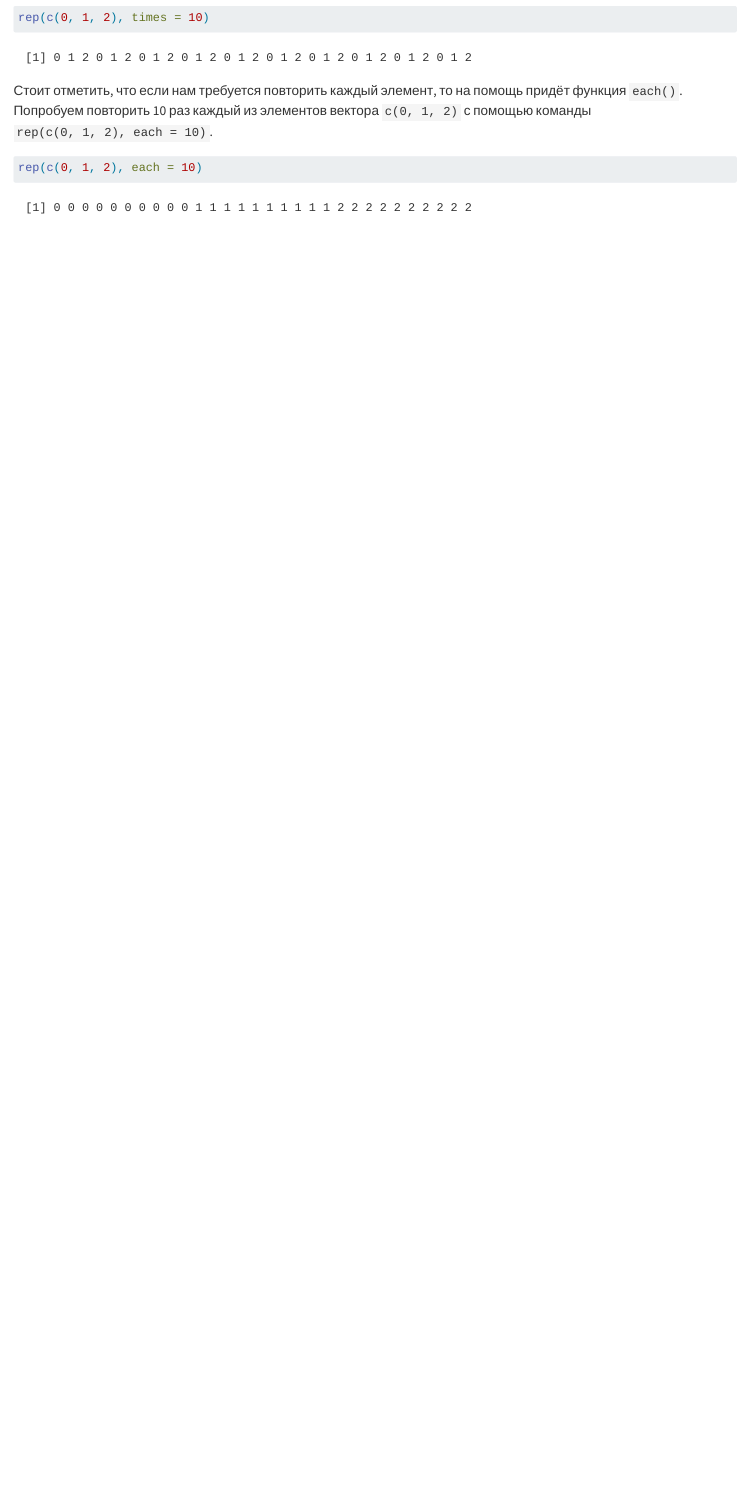
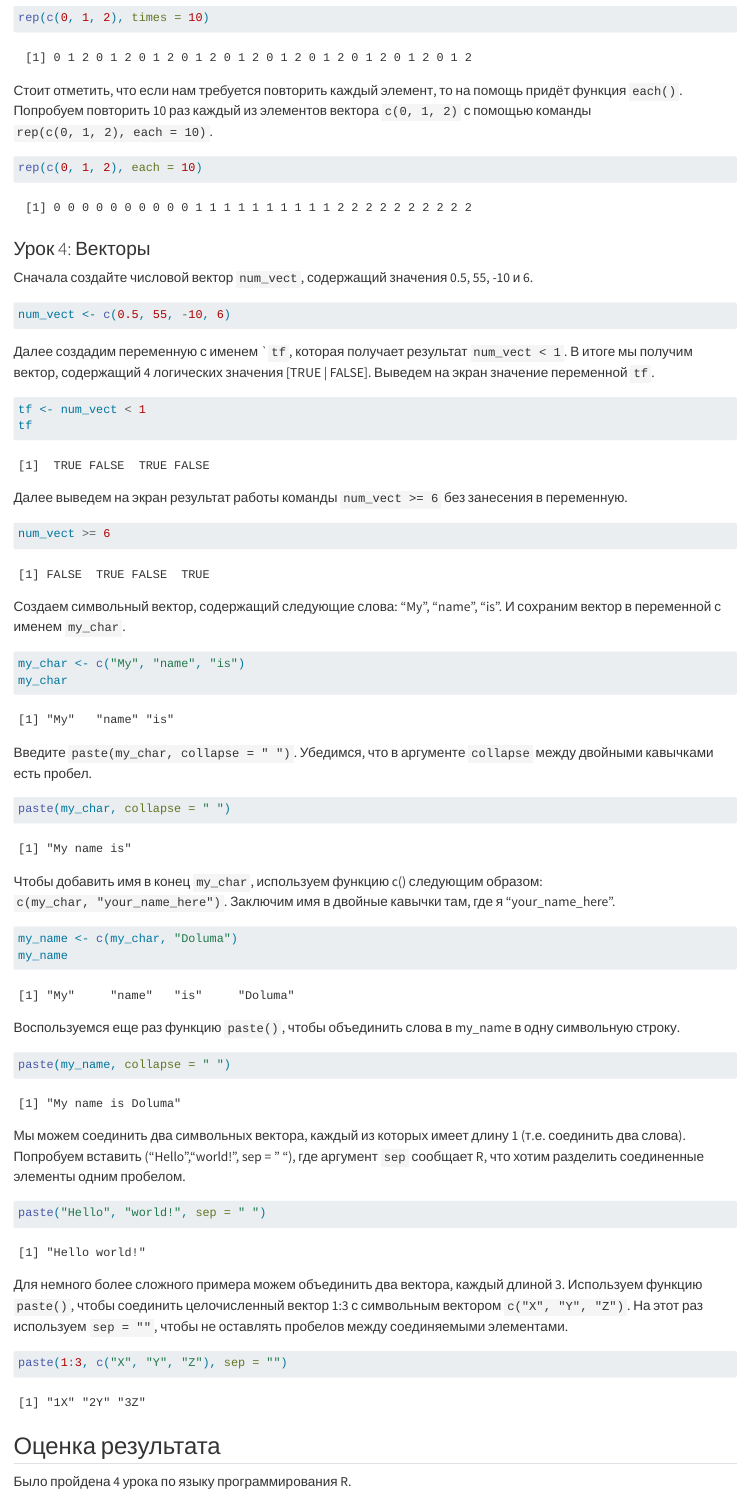
Before and after one commit to ulgosipoy/sem7_tt, a Quarto document (pr1/lab1.qmd): the page in a window 1100 px wide, from 8140 px down. Rendered offline with R 4.5, knitr and Pandoc in place of Quarto, with nearby package versions; drawn as R Markdown's standard HTML page in place of the format the file asks for.

Commit message:
Четвертый урок и вывод

````diff
--- a/pr1/lab1.qmd
+++ b/pr1/lab1.qmd
@@ -286,3 +286,66 @@ rep(c(0, 1, 2), times = 10)
 ```{r}
 rep(c(0, 1, 2), each = 10)
 ```
+
+### Урок 4: Векторы
+
+Сначала создайте числовой вектор `num_vect`, содержащий значения 0.5, 55, -10 и 6.
+
+```{r}
+num_vect <- c(0.5, 55, -10, 6)
+```
+
+Далее создадим переменную с именем ``tf`, которая получает результат `num_vect < 1`. В итоге мы получим вектор, содержащий 4 логических значения [TRUE | FALSE]. Выведем на экран значение переменной `tf`.
+
+```{r}
+tf <- num_vect < 1
+tf
+```
+
+Далее выведем на экран результат работы команды `num_vect >= 6` без занесения в переменную.
+
+```{r}
+num_vect >= 6
+```
+
+Создаем символьный вектор, содержащий следующие слова: "My", "name", "is". И сохраним вектор в переменной с именем `my_char`.
+
+```{r}
+my_char <- c("My", "name", "is")
+my_char
+```
+
+Введите `paste(my_char, collapse = " ")`. Убедимся, что в аргументе `collapse` между двойными кавычками есть пробел.
+
+```{r}
+paste(my_char, collapse = " ")
+```
+
+Чтобы добавить имя в конец `my_char`, используем функцию c() следующим образом: `c(my_char, "your_name_here")`. Заключим  имя в двойные кавычки там, где я "your_name_here".
+
+```{r}
+my_name <- c(my_char, "Doluma")
+my_name
+```
+
+Воспользуемся еще раз функцию `paste()`, чтобы объединить слова в my_name в одну символьную строку.
+
+```{r}
+paste(my_name, collapse = " ")
+```
+
+Мы можем соединить два символьных вектора, каждый из которых имеет длину 1 (т.е. соединить два слова). Попробуем вставить ("Hello","world!", sep = " "), где аргумент `sep` сообщает R, что хотим разделить соединенные элементы одним пробелом.
+
+```{r}
+paste("Hello", "world!", sep = " ")
+```
+
+Для немного более сложного примера можем объединить два вектора, каждый длиной 3. Используем функцию `paste()`, чтобы соединить целочисленный вектор 1:3 с символьным вектором `c("X", "Y", "Z")`. На этот раз используем `sep = ""`, чтобы не оставлять пробелов между соединяемыми элементами.
+
+```{r}
+paste(1:3, c("X", "Y", "Z"), sep = "")
+```
+
+## Оценка результата
+
+Было пройдена 4 урока по языку программирования R.
````
Also changed, not shown: pr1/README.md, pr1/lab1.qmd (4 more changed lines).
